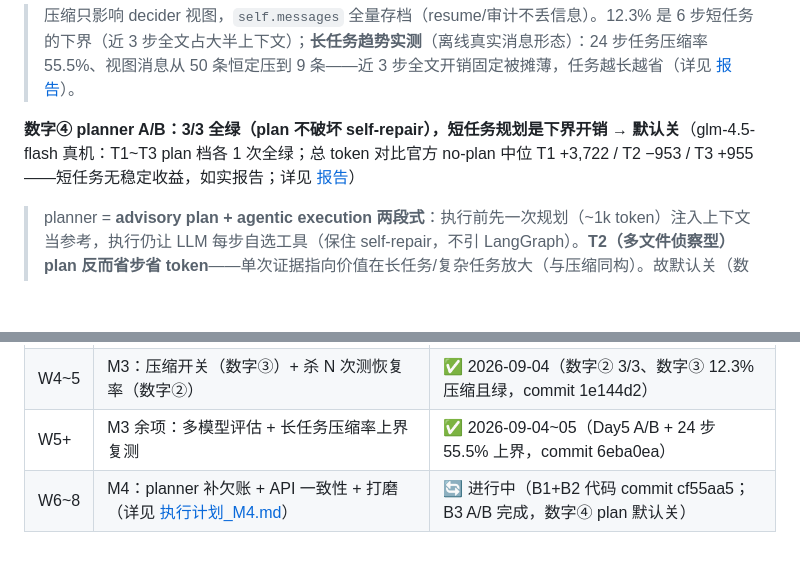
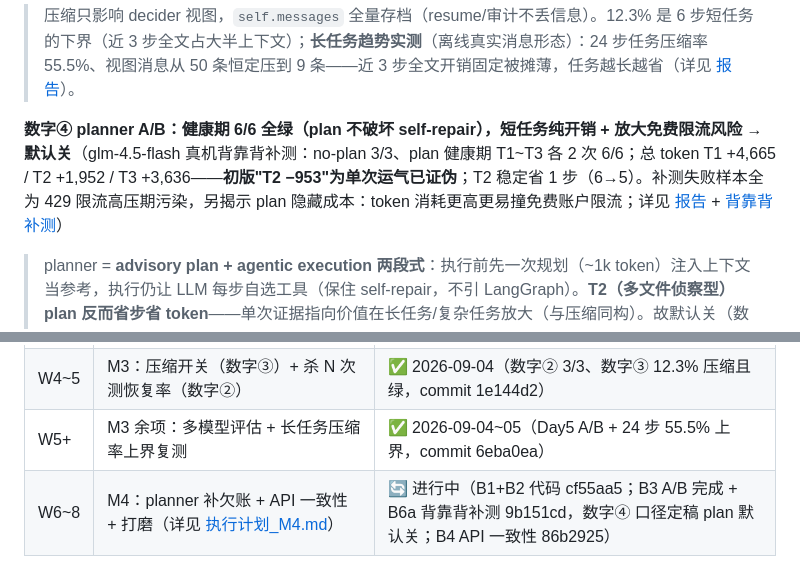
Before and after one commit to VVR823/codecraft-harness, a Markdown page: README.md, 2 parts joined by grey strips. GitHub-like rendering; blank space fills up the shorter version.

```diff
--- a/README.md
+++ b/README.md
@@ -20,7 +20,7 @@
 
 > 压缩只影响 decider 视图，`self.messages` 全量存档（resume/审计不丢信息）。12.3% 是 6 步短任务的下界（近 3 步全文占大半上下文）；**长任务趋势实测**（离线真实消息形态）：24 步任务压缩率 55.5%、视图消息从 50 条恒定压到 9 条——近 3 步全文开销固定被摊薄，任务越长越省（详见 [报告](docs/resume_and_compress_report_2026-09-04.md)）。
 
-**数字④ planner A/B：3/3 全绿（plan 不破坏 self-repair），短任务规划是下界开销 → 默认关**（glm-4.5-flash 真机：T1~T3 plan 档各 1 次全绿；总 token 对比官方 no-plan 中位 T1 +3,722 / T2 −953 / T3 +955——短任务无稳定收益，如实报告；详见 [报告](docs/planner_ab_report_2026-09-05.md)）
+**数字④ planner A/B：健康期 6/6 全绿（plan 不破坏 self-repair），短任务纯开销 + 放大免费限流风险 → 默认关**（glm-4.5-flash 真机背靠背补测：no-plan 3/3、plan 健康期 T1~T3 各 2 次 6/6；总 token T1 +4,665 / T2 +1,952 / T3 +3,636——**初版"T2 −953"为单次运气已证伪**；T2 稳定省 1 步（6→5）。补测失败样本全为 429 限流高压期污染，另揭示 plan 隐藏成本：token 消耗更高更易撞免费账户限流；详见 [报告](docs/planner_ab_report_2026-09-05.md) + [背靠背补测](docs/planner_backtoback_report_2026-09-05.md)）
 
 > planner = **advisory plan + agentic execution 两段式**：执行前先一次规划（~1k token）注入上下文当参考，执行仍让 LLM 每步自选工具（保住 self-repair，不引 LangGraph）。**T2（多文件侦察型）plan 反而省步省 token**——单次证据指向价值在长任务/复杂任务放大（与压缩同构）。故默认关（数字① 回归口径不动），`--plan` 按需开。
 
@@ -117,4 +117,4 @@ python -m pytest tests/ -q
 | W3 | M2：漂移识别 + 预算护栏 + 审批流 | ✅（底线 3/4 证据到手，MVP 五条全证） |
 | W4~5 | M3：压缩开关（数字③）+ 杀 N 次测恢复率（数字②） | ✅ 2026-09-04（数字② 3/3、数字③ 12.3% 压缩且绿，commit 1e144d2） |
 | W5+ | M3 余项：多模型评估 + 长任务压缩率上界复测 | ✅ 2026-09-04~05（Day5 A/B + 24 步 55.5% 上界，commit 6eba0ea） |
-| W6~8 | M4：planner 补欠账 + API 一致性 + 打磨（详见 [执行计划_M4.md](docs/执行计划_M4.md)） | 🔄 进行中（B1+B2 代码 commit cf55aa5；B3 A/B 完成，数字④ plan 默认关） |
+| W6~8 | M4：planner 补欠账 + API 一致性 + 打磨（详见 [执行计划_M4.md](docs/执行计划_M4.md)） | 🔄 进行中（B1+B2 代码 cf55aa5；B3 A/B 完成 + B6a 背靠背补测 9b151cd，数字④ 口径定稿 plan 默认关；B4 API 一致性 86b2925） |
```
Also changed, not shown: docs/planner_ab_report_2026-09-05.md (+38 -28 lines), docs/planner_backtoback_report_2026-09-05.md (+17 -20 lines).
